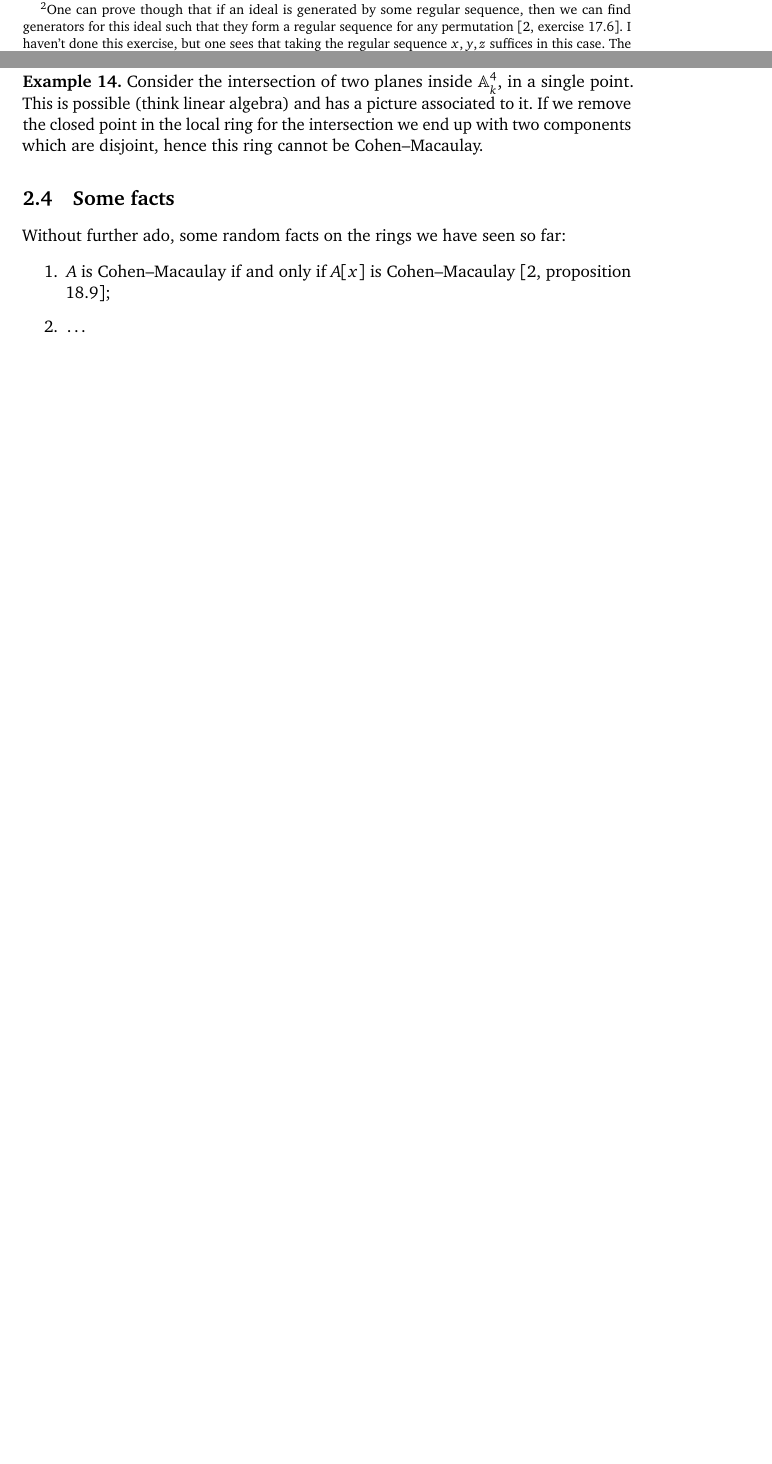
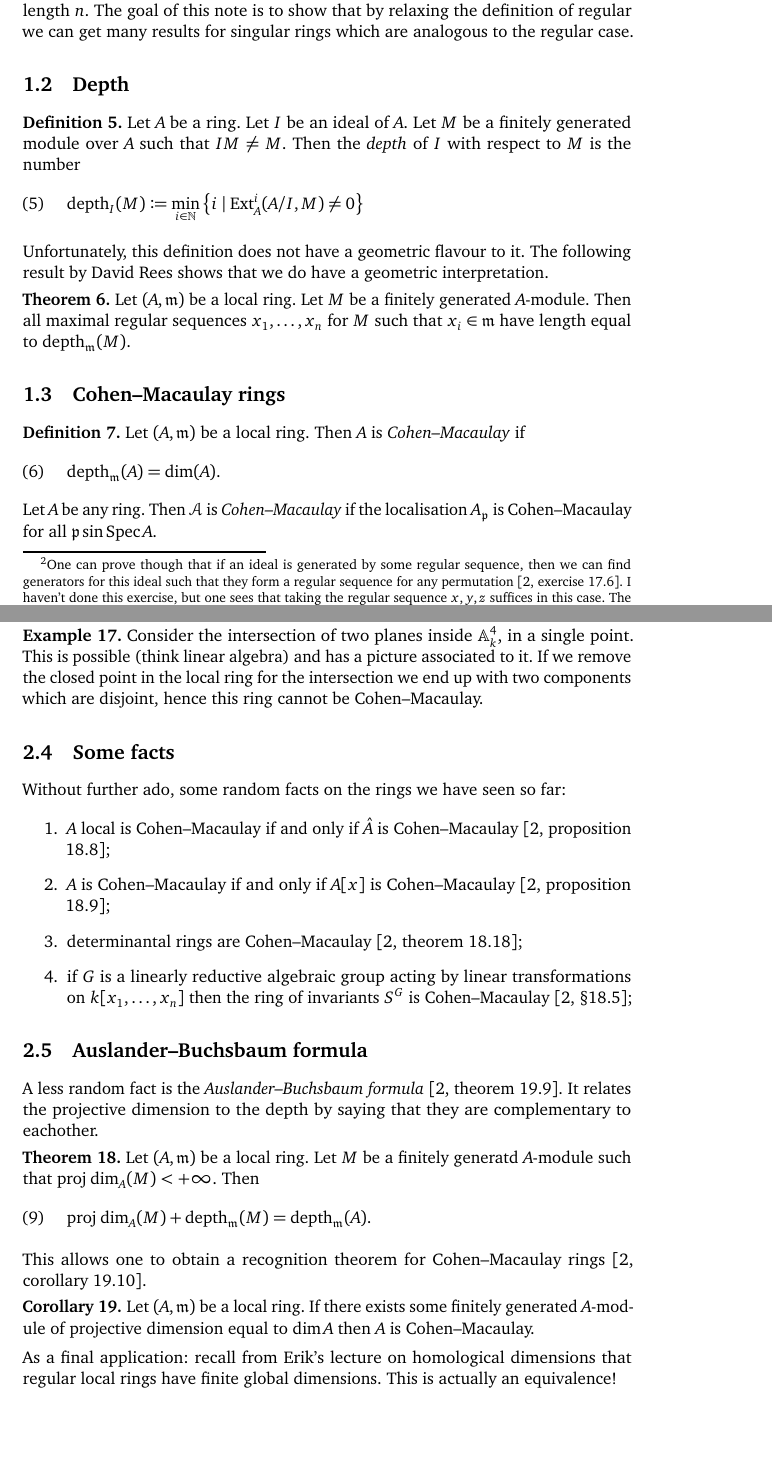
Before and after one commit to pbelmans/ANAGRAMS-dimension-functions, a LaTeX paper (notes.tex, which reads macros.tex): two parts of pages 3 and 6 of 8 before the commit and two parts of pages 3 and 7 of 10 after it, joined at a grey line, cut at the place of the change, the shorter picture padded with empty space. Compiled offline with pdfLaTeX.

Commit message:
Some odds and ends

```diff
--- a/macros.tex
+++ b/macros.tex
@@ -25,6 +25,7 @@
 \DeclareMathOperator\cousin{E}
 \DeclareMathOperator\Div{Div}
 \DeclareMathOperator\ddual{\underline{D}}
+\DeclareMathOperator\depth{depth}
 \DeclareMathOperator\dual{D}
 \DeclareMathOperator\Ext{Ext}
 \DeclareMathOperator\hh{h}
@@ -33,6 +34,7 @@
 \DeclareMathOperator\Hom{Hom}
 \DeclareMathOperator\Pic{Pic}
 \DeclareMathOperator\Proj{Proj}
+\DeclareMathOperator\projdim{proj\;dim}
 \DeclareMathOperator\quotient{Q}
 \DeclareMathOperator\res{res}
 \DeclareMathOperator\RRRHom{\mathbf{R}Hom}
--- a/notes.tex
+++ b/notes.tex
@@ -68,14 +70,34 @@ One now sees some analogy with the notion of a regular local ring.
 \begin{definition}
   Let~$A$ be a local ring with maximal ideal~$\mathfrak{m}$. If~$\mathfrak{m}=(a_1,\dotsc,a_n)$ is a way of generating~$\mathfrak{m}$ with a minimal number of generators such that~$\dim A=n$, then~$A$ is \emph{regular}.
 \end{definition}
-So for every regular local ring of Krull dimension~$n$ we get a regular sequence of length~$n$.
+So for every regular local ring of Krull dimension~$n$ we get a regular sequence of length~$n$. The goal of this note is to show that by relaxing the definition of regular we can get many results for singular rings which are analogous to the regular case.
+
+\subsection{Depth}
+\begin{definition}
+  Let~$A$ be a ring. Let~$I$ be an ideal of~$A$. Let~$M$ be a finitely generated module over~$A$ such that~$IM\neq M$. Then the \emph{depth} of~$I$ with respect to~$M$ is the number
+  \begin{equation}
+    \depth_I(M)\coloneqq\min_{i\in\mathbb{N}}\left\{ i\mid\Ext_A^i(A/I,M)\neq 0 \right\}
+  \end{equation}
+\end{definition}
+Unfortunately, this definition does not have a geometric flavour to it. The following result by David Rees shows that we do have a geometric interpretation.
+\begin{theorem}
+  Let~$(A,\mathfrak{m})$ be a local ring. Let~$M$ be a finitely generated~$A$\dash module. Then all maximal regular sequences~$x_1,\dotsc,x_n$ for~$M$ such that~$x_i\in\mathfrak{m}$ have length equal to~$\depth_{\mathfrak{m}}(M)$.
+\end{theorem}
 
 
 \subsection{Cohen--Macaulay rings}
 % depth measures the codimension using hypersurfaces for CM rings
-% Krull dimension goes from bottom to top: point, curve, surface
-% depth goes from top to bottom: intersecting hypersurfaces
-% in some sense: difference between Weil (= Krull, although they are of course codimension 1) and Cartier (= depth) divisors
+
+\begin{definition}
+  Let~$(A,\mathfrak{m})$ be a local ring. Then~$A$ is \emph{Cohen--Macaulay} if
+  \begin{equation}
+    \depth_{\mathfrak{m}}(A)=\dim(A).
+  \end{equation}
+  Let~$A$ be any ring. Then~$\mathcal{A}$ is \emph{Cohen--Macaulay} if the localisation~$A_{\mathfrak{p}}$ is Cohen--Macaulay for all~$\mathfrak{p}\sin\Spec A$.
+\end{definition}
+As a matter of fact, it suffices to impose this condition only at the closed points \cite[proposition 18.8]{eisenbud-commutative-algebra}.
+
+How can we interpret this? In some sense we can say that Krull dimension measures things from bottom to top: we start from the zero-dimensional parts and go up. Depth on the other hand is characterised by Rees in terms of regular sequences: these cut the whole ring down using hypersurfaces. So Cohen--Macaulay rings are those rings for which it doesn't matter in which way we measure things.
 
 \subsection{Gorenstein rings}
 To define the notion of a Gorenstein ring we will take the ``easier'' or ``modern'' definition that is used nowadays. In \cref{lemma:gorenstein-CM-relation} the equivalence with the classical definition will be discussed.
@@ -193,10 +215,25 @@ The third condition is also interesting, and is related to what we will discuss
 \subsection{Some facts}
 Without further ado, some random facts on the rings we have seen so far:
 \begin{enumerate}
+  \item $A$ local is Cohen--Macaulay if and only if~$\hat{A}$ is Cohen--Macaulay \cite[proposition 18.8]{eisenbud-commutative-algebra};
   \item $A$ is Cohen--Macaulay if and only if~$A[x]$ is Cohen--Macaulay \cite[proposition 18.9]{eisenbud-commutative-algebra};
-  \item \ldots
+  \item determinantal rings are Cohen--Macaulay \cite[theorem 18.18]{eisenbud-commutative-algebra};
+  \item if~$G$ is a linearly reductive algebraic group acting by linear transformations on~$k[x_1,\dotsc,x_n]$ then the ring of invariants~$S^G$ is Cohen--Macaulay \cite[\S 18.5]{eisenbud-commutative-algebra};
 \end{enumerate}
 
+\subsection{Auslander--Buchsbaum formula}
+A less random fact is the \emph{Auslander--Buchsbaum formula} \cite[theorem 19.9]{eisenbud-commutative-algebra}. It relates the projective dimension to the depth by saying that they are complementary to eachother.
+\begin{theorem}
+  Let~$(A,\mathfrak{m})$ be a local ring. Let~$M$ be a finitely generatd~$A$\dash module such that~$\projdim_A(M)<+\infty$. Then
+  \begin{equation}
+    \projdim_A(M)+\depth_{\mathfrak{m}}(M)=\depth_{\mathfrak{m}}(A).
+  \end{equation}
+\end{theorem}
+This allows one to obtain a recognition theorem for Cohen--Macaulay rings \cite[corollary 19.10]{eisenbud-commutative-algebra}.
+\begin{corollary}
+  Let~$(A,\mathfrak{m})$ be a local ring. If there exists some finitely generated~$A$\dash module of projective dimension equal to~$\dim A$ then~$A$ is Cohen--Macaulay.
+\end{corollary}
+As a final application: recall from Erik's lecture on homological dimensions that regular local rings have finite global dimensions. This is actually an equivalence!
 
 \subsection{Intersection multiplicity}
 Cohen--Macaulay rings are the type of rings for which intersection multiplicity works.
```
Also changed, not shown: notes.tex (23 more changed lines).
